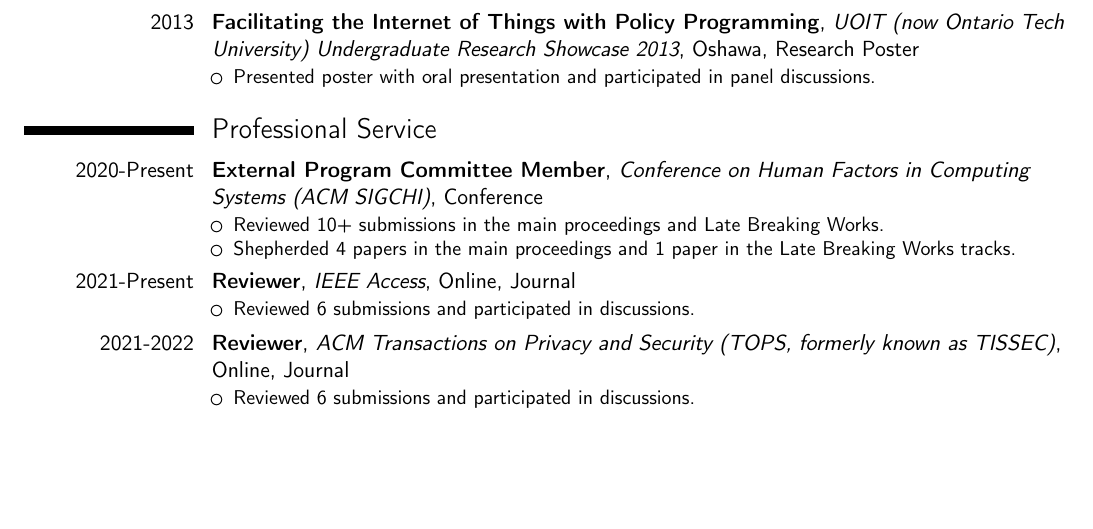
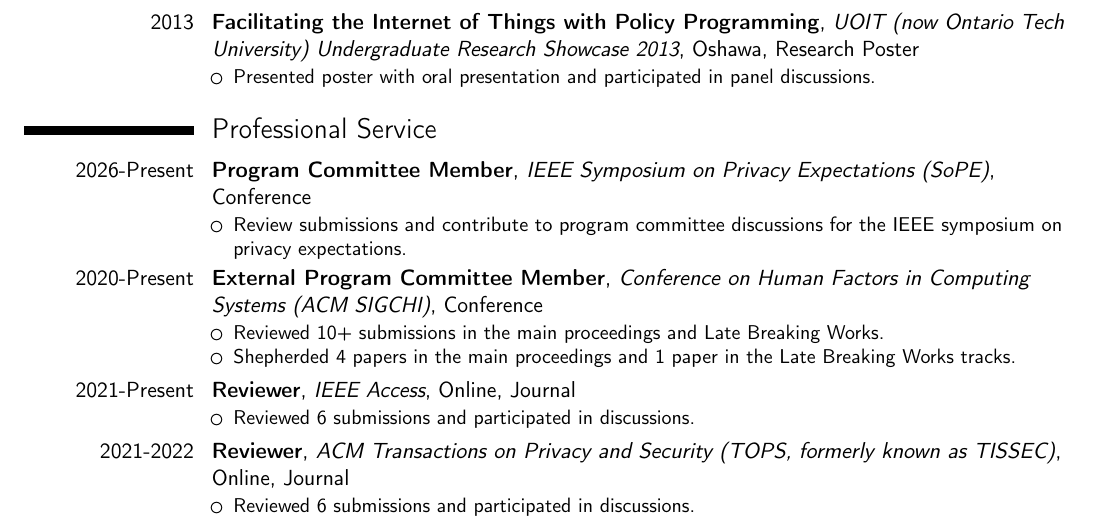
Before and after one commit to drspangle/daniels-page, a LaTeX CV (cv/main.tex): part of page 9 of 12, cut so that both start at the same text, the shorter picture padded with empty space. Compiled offline with pdfLaTeX.

Commit message:
Add IEEE SoPE program committee service

```diff
--- a/cv/main.tex
+++ b/cv/main.tex
@@ -394,6 +394,11 @@
 
 \section{Professional Service}
 
+\cventry{2026-Present}{Program Committee Member}{IEEE Symposium on Privacy Expectations (SoPE)}{}{Conference}{
+\begin{itemize}%
+\item Review submissions and contribute to program committee discussions for the IEEE symposium on privacy expectations.
+\end{itemize}}
+
 \cventry{2020-Present}{External Program Committee Member}{Conference on Human Factors in Computing Systems (ACM SIGCHI)}{}{Conference}{
 \begin{itemize}%
 \item Reviewed 10+ submissions in the main proceedings and Late Breaking Works.
```
Also changed, not shown: resources/Daniel_Smullen_CV.pdf.
